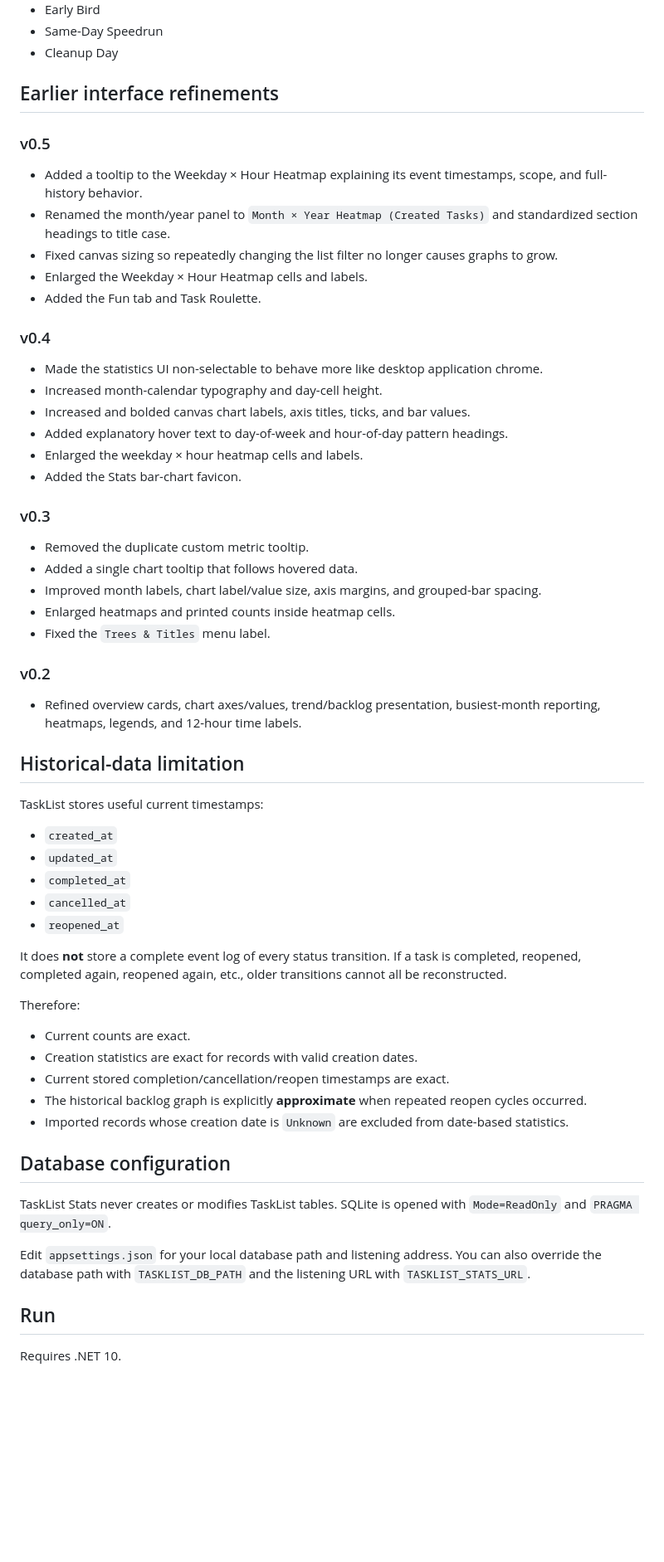
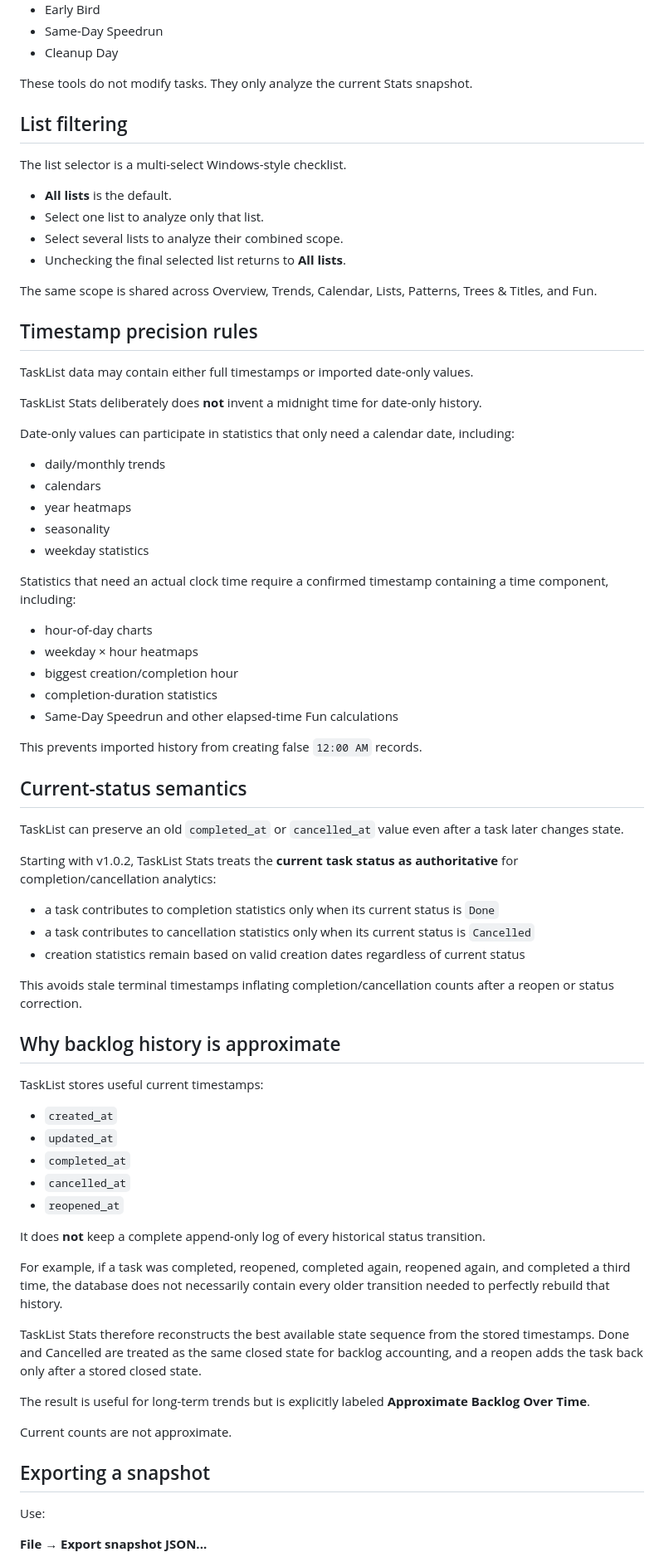
Before and after one commit to RotatingWires/task-list-stats, a Markdown page: README.md, the part around one of its changes. Shown at 83% size. GitHub-like rendering; blank space fills up the shorter version.

```diff
--- a/README.md
+++ b/README.md
@@ -267,38 +334,56 @@ The interface follows the same Windows 95-style visual language as TaskList.
 - Same-Day Speedrun
 - Cleanup Day
 
-## Earlier interface refinements
+These tools do not modify tasks. They only analyze the current Stats snapshot.
 
-### v0.5
+## List filtering
 
-- Added a tooltip to the Weekday × Hour Heatmap explaining its event timestamps, scope, and full-history behavior.
-- Renamed the month/year panel to `Month × Year Heatmap (Created Tasks)` and standardized section headings to title case.
-- Fixed canvas sizing so repeatedly changing the list filter no longer causes graphs to grow.
-- Enlarged the Weekday × Hour Heatmap cells and labels.
-- Added the Fun tab and Task Roulette.
+The list selector is a multi-select Windows-style checklist.
 
-### v0.4
+- **All lists** is the default.
+- Select one list to analyze only that list.
+- Select several lists to analyze their combined scope.
+- Unchecking the final selected list returns to **All lists**.
 
-- Made the statistics UI non-selectable to behave more like desktop application chrome.
-- Increased month-calendar typography and day-cell height.
-- Increased and bolded canvas chart labels, axis titles, ticks, and bar values.
-- Added explanatory hover text to day-of-week and hour-of-day pattern headings.
-- Enlarged the weekday × hour heatmap cells and labels.
-- Added the Stats bar-chart favicon.
+The same scope is shared across Overview, Trends, Calendar, Lists, Patterns, Trees & Titles, and Fun.
 
-### v0.3
+## Timestamp precision rules
 
-- Removed the duplicate custom metric tooltip.
-- Added a single chart tooltip that follows hovered data.
-- Improved month labels, chart label/value size, axis margins, and grouped-bar spacing.
-- Enlarged heatmaps and printed counts inside heatmap cells.
-- Fixed the `Trees & Titles` menu label.
+TaskList data may contain either full timestamps or imported date-only values.
 
-### v0.2
+TaskList Stats deliberately does **not** invent a midnight time for date-only history.
 
-- Refined overview cards, chart axes/values, trend/backlog presentation, busiest-month reporting, heatmaps, legends, and 12-hour time labels.
+Date-only values can participate in statistics that only need a calendar date, including:
 
-## Historical-data limitation
+- daily/monthly trends
+- calendars
+- year heatmaps
+- seasonality
+- weekday statistics
+
+Statistics that need an actual clock time require a confirmed timestamp containing a time component, including:
+
+- hour-of-day charts
+- weekday × hour heatmaps
+- biggest creation/completion hour
+- completion-duration statistics
+- Same-Day Speedrun and other elapsed-time Fun calculations
+
+This prevents imported history from creating false `12:00 AM` records.
+
+## Current-status semantics
+
+TaskList can preserve an old `completed_at` or `cancelled_at` value even after a task later changes state.
+
+Starting with v1.0.2, TaskList Stats treats the **current task status as authoritative** for completion/cancellation analytics:
+
+- a task contributes to completion statistics only when its current status is `Done`
+- a task contributes to cancellation statistics only when its current status is `Cancelled`
+- creation statistics remain based on valid creation dates regardless of current status
+
+This avoids stale terminal timestamps inflating completion/cancellation counts after a reopen or status correction.
+
+## Why backlog history is approximate
 
 TaskList stores useful current timestamps:
 
@@ -308,23 +393,19 @@ TaskList stores useful current timestamps:
 - `cancelled_at`
 - `reopened_at`
 
-It does **not** store a complete event log of every status transition. If a task is completed, reopened, completed again, reopened again, etc., older transitions cannot all be reconstructed.
+It does **not** keep a complete append-only log of every historical status transition.
 
-Therefore:
+For example, if a task was completed, reopened, completed again, reopened again, and completed a third time, the database does not necessarily contain every older transition needed to perfectly rebuild that history.
 
-- Current counts are exact.
-- Creation statistics are exact for records with valid creation dates.
-- Current stored completion/cancellation/reopen timestamps are exact.
-- The historical backlog graph is explicitly **approximate** when repeated reopen cycles occurred.
-- Imported records whose creation date is `Unknown` are excluded from date-based statistics.
+TaskList Stats therefore reconstructs the best available state sequence from the stored timestamps. Done and Cancelled are treated as the same closed state for backlog accounting, and a reopen adds the task back only after a stored closed state.
 
-## Database configuration
+The result is useful for long-term trends but is explicitly labeled **Approximate Backlog Over Time**.
 
-TaskList Stats never creates or modifies TaskList tables. SQLite is opened with `Mode=ReadOnly` and `PRAGMA query_only=ON`.
+Current counts are not approximate.
 
-Edit `appsettings.json` for your local database path and listening address. You can also override the database path with `TASKLIST_DB_PATH` and the listening URL with `TASKLIST_STATS_URL`.
+## Exporting a snapshot
 
-## Run
+Use:
 
-Requires .NET 10.
+**File → Export snapshot JSON...**
 
```
Also changed, not shown: other parts of README.md (+419 -227 lines).
